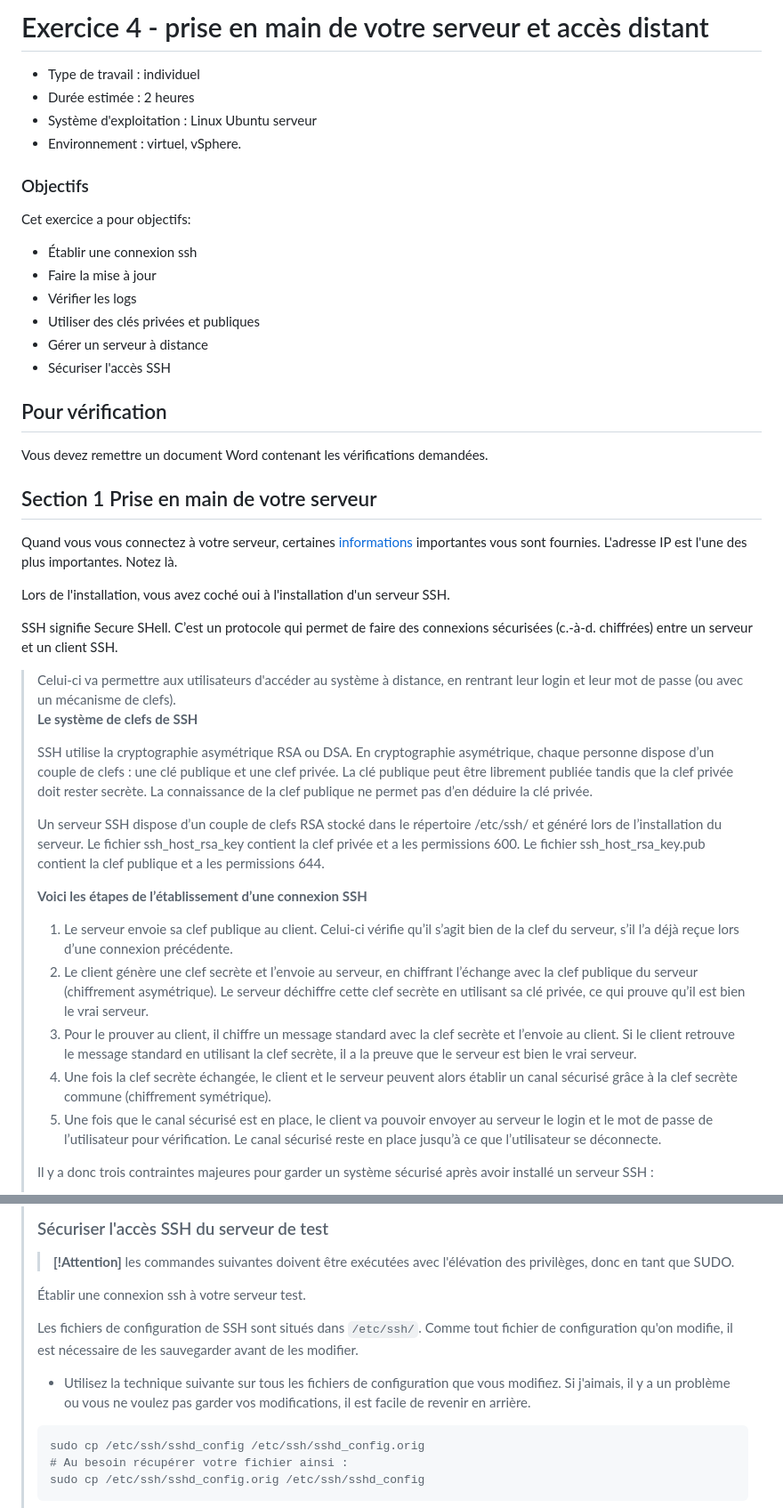
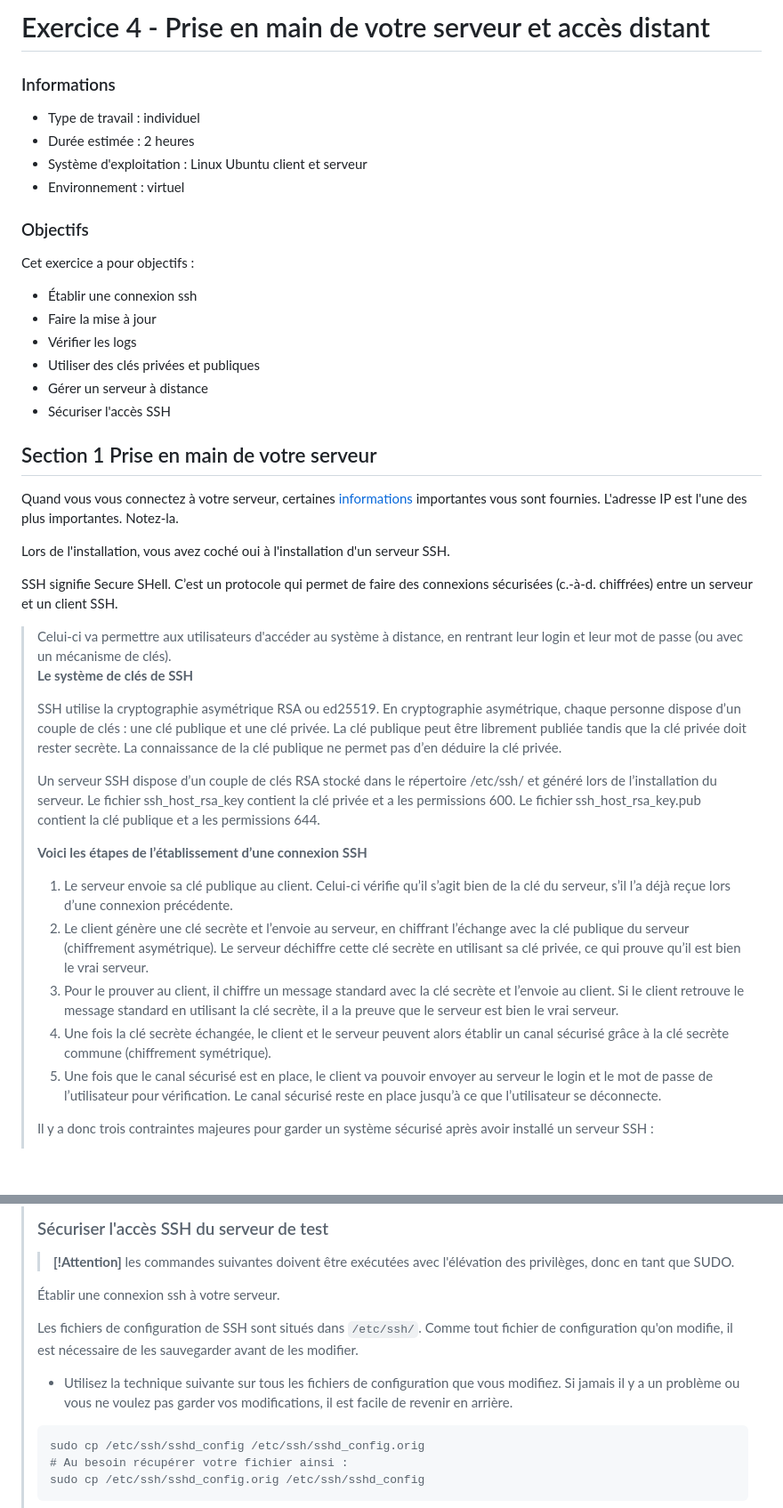
Before and after one commit to claude-roy/420-W45-SF_4377_H2027, a Markdown page: Exercices/Exercice04_PriseEnMainSrv.md, 2 parts joined by grey strips. Shown at 89% size. GitHub-like rendering; blank space fills up the shorter version.

````diff
--- a/Exercices/Exercice04_PriseEnMainSrv.md
+++ b/Exercices/Exercice04_PriseEnMainSrv.md
@@ -1,13 +1,15 @@
-# Exercice 4 - prise en main de votre serveur et accès distant
+# Exercice 4 - Prise en main de votre serveur et accès distant
+
+### Informations
 
 - Type de travail : individuel
 - Durée estimée : 2 heures
-- Système d'exploitation : Linux Ubuntu serveur
-- Environnement : virtuel, vSphere.
+- Système d'exploitation : Linux Ubuntu client et serveur
+- Environnement : virtuel
 
 ### Objectifs
 
-Cet exercice a pour objectifs:
+Cet exercice a pour objectifs :
 
 - Établir une connexion ssh
 - Faire la mise à jour
@@ -16,34 +18,31 @@ Cet exercice a pour objectifs:
 - Gérer un serveur à distance
 - Sécuriser l'accès SSH
 
-## Pour vérification
-
-Vous devez remettre un document Word contenant les vérifications demandées.
 
 ## Section 1 Prise en main de votre serveur
 
-Quand vous vous connectez à votre serveur, certaines [informations](../images/Connexion.png) importantes vous sont fournies. L'adresse IP est l'une des plus importantes. Notez là.
+Quand vous vous connectez à votre serveur, certaines [informations](../images/Connexion.png) importantes vous sont fournies. L'adresse IP est l'une des plus importantes. Notez-la.
 
 Lors de l'installation, vous avez coché oui à l'installation d'un serveur SSH.
 
 SSH signifie Secure SHell. C’est un protocole qui permet de faire des connexions sécurisées (c.-à-d. chiffrées) entre un serveur et un client SSH.
 
-<blockquote>Celui-ci va permettre aux utilisateurs d'accéder au système à distance, en rentrant leur login et leur mot de passe (ou avec un mécanisme de clefs).
+<blockquote>Celui-ci va permettre aux utilisateurs d'accéder au système à distance, en rentrant leur login et leur mot de passe (ou avec un mécanisme de clés).
 
-**Le système de clefs de SSH**
+**Le système de clés de SSH**
 
-SSH utilise la cryptographie asymétrique RSA ou DSA. En cryptographie asymétrique, chaque personne dispose d’un couple de clefs : une clé publique et une clef privée. La clé publique peut être librement publiée tandis que la clef privée doit rester secrète. La connaissance de la clef publique ne permet pas d’en déduire la clé privée.
+SSH utilise la cryptographie asymétrique RSA ou ed25519. En cryptographie asymétrique, chaque personne dispose d’un couple de clés : une clé publique et une clé privée. La clé publique peut être librement publiée tandis que la clé privée doit rester secrète. La connaissance de la clé publique ne permet pas d’en déduire la clé privée.
 
-Un serveur SSH dispose d’un couple de clefs RSA stocké dans le répertoire /etc/ssh/ et généré lors de l’installation du serveur. Le fichier ssh_host_rsa_key
-contient la clef privée et a les permissions 600. Le fichier ssh_host_rsa_key.pub contient la clef publique et a les permissions 644.
+Un serveur SSH dispose d’un couple de clés RSA stocké dans le répertoire /etc/ssh/ et généré lors de l’installation du serveur. Le fichier ssh_host_rsa_key
+contient la clé privée et a les permissions 600. Le fichier ssh_host_rsa_key.pub contient la clé publique et a les permissions 644.
 
 
 **Voici les étapes de l’établissement d’une connexion SSH**
 
-1. Le serveur envoie sa clef publique au client. Celui-ci vérifie qu’il s’agit bien de la clef du serveur, s’il l’a déjà reçue lors d’une connexion précédente.
-2. Le client génère une clef secrète et l’envoie au serveur, en chiffrant l’échange avec la clef publique du serveur (chiffrement asymétrique). Le serveur déchiffre cette clef secrète en utilisant sa clé privée, ce qui prouve qu’il est bien le vrai serveur.
-3. Pour le prouver au client, il chiffre un message standard avec la clef secrète et l’envoie au client. Si le client retrouve le message standard en utilisant la clef secrète, il a la preuve que le serveur est bien le vrai serveur.
-4. Une fois la clef secrète échangée, le client et le serveur peuvent alors établir un canal sécurisé grâce à la clef secrète commune (chiffrement symétrique).
+1. Le serveur envoie sa clé publique au client. Celui-ci vérifie qu’il s’agit bien de la clé du serveur, s’il l’a déjà reçue lors d’une connexion précédente.
+2. Le client génère une clé secrète et l’envoie au serveur, en chiffrant l’échange avec la clé publique du serveur (chiffrement asymétrique). Le serveur déchiffre cette clé secrète en utilisant sa clé privée, ce qui prouve qu’il est bien le vrai serveur.
+3. Pour le prouver au client, il chiffre un message standard avec la clé secrète et l’envoie au client. Si le client retrouve le message standard en utilisant la clé secrète, il a la preuve que le serveur est bien le vrai serveur.
+4. Une fois la clé secrète échangée, le client et le serveur peuvent alors établir un canal sécurisé grâce à la clé secrète commune (chiffrement symétrique).
 5. Une fois que le canal sécurisé est en place, le client va pouvoir envoyer au serveur le login et le mot de passe de l’utilisateur pour vérification. Le canal sécurisé reste en place jusqu’à ce que l’utilisateur se déconnecte.
 
 
@@ -283,11 +278,11 @@ Vous pouvez toujours vous référer à la page de manuel de <code>ssh_config</co
 
 >**[!Attention]** les commandes suivantes doivent être exécutées avec l'élévation des privilèges, donc en tant que SUDO.
 
-Établir une connexion ssh à votre serveur test.
+Établir une connexion ssh à votre serveur.
 
 Les fichiers de configuration de SSH sont situés dans <code>/etc/ssh/</code>. Comme tout fichier de configuration qu'on modifie, il est nécessaire de les sauvegarder avant de les modifier.
 
-- Utilisez la technique suivante sur tous les fichiers de configuration que vous modifiez. Si j'aimais, il y a un problème ou vous ne voulez pas garder vos modifications, il est facile de revenir en arrière.
+- Utilisez la technique suivante sur tous les fichiers de configuration que vous modifiez. Si jamais il y a un problème ou vous ne voulez pas garder vos modifications, il est facile de revenir en arrière.
 
 ```bash
 sudo cp /etc/ssh/sshd_config /etc/ssh/sshd_config.orig
````
Also changed, not shown: other parts of Exercices/Exercice04_PriseEnMainSrv.md (+36 -40 lines), images/captureAcceptable.png (added), images/captureAcceptableSrv.png (added), images/exer4Remise.png (added).
